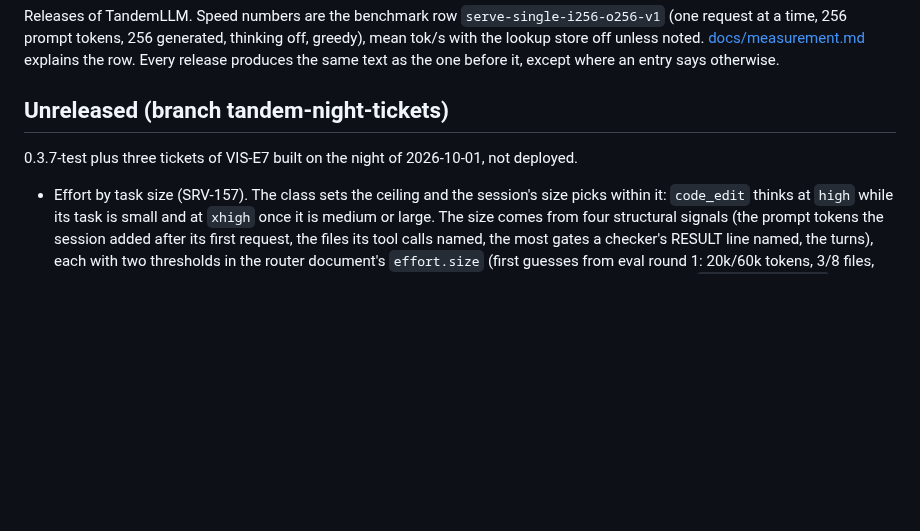
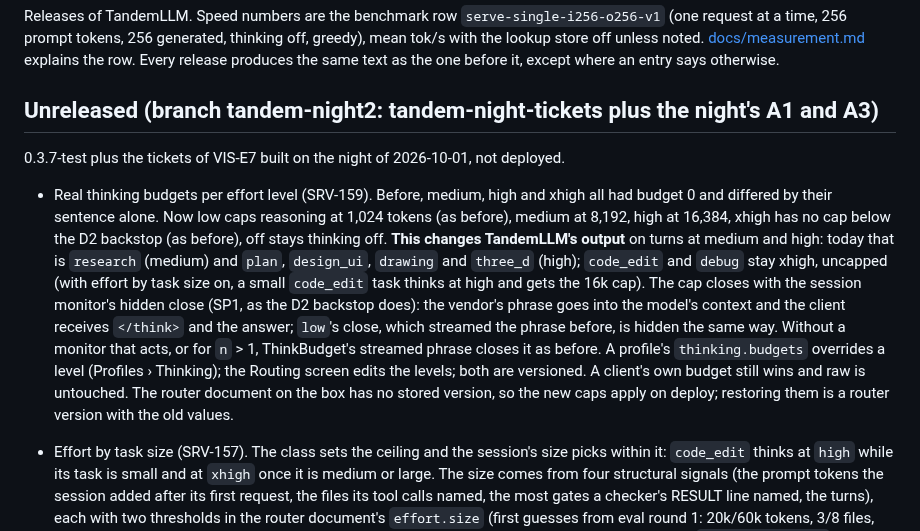
Before and after one commit to 0xBakeer/TandemLLM, a Markdown page: CHANGELOG.md, the part around the change. Drawn GitHub-style; blank space fills up the shorter version.

Commit message:
SRV-159: docs/server.md and the CHANGELOG say the real caps, which classes change, and the hidden close

```diff
--- a/CHANGELOG.md
+++ b/CHANGELOG.md
@@ -2,9 +2,11 @@
 
 Releases of TandemLLM. Speed numbers are the benchmark row `serve-single-i256-o256-v1` (one request at a time, 256 prompt tokens, 256 generated, thinking off, greedy), mean tok/s with the lookup store off unless noted. [docs/measurement.md](docs/measurement.md) explains the row. Every release produces the same text as the one before it, except where an entry says otherwise.
 
-## Unreleased (branch tandem-night-tickets)
+## Unreleased (branch tandem-night2: tandem-night-tickets plus the night's A1 and A3)
 
-0.3.7-test plus three tickets of VIS-E7 built on the night of 2026-10-01, not deployed.
+0.3.7-test plus the tickets of VIS-E7 built on the night of 2026-10-01, not deployed.
+
+- Real thinking budgets per effort level (SRV-159). Before, medium, high and xhigh all had budget 0 and differed by their sentence alone. Now low caps reasoning at 1,024 tokens (as before), medium at 8,192, high at 16,384, xhigh has no cap below the D2 backstop (as before), off stays thinking off. **This changes TandemLLM's output** on turns at medium and high: today that is `research` (medium) and `plan`, `design_ui`, `drawing` and `three_d` (high); `code_edit` and `debug` stay xhigh, uncapped (with effort by task size on, a small `code_edit` task thinks at high and gets the 16k cap). The cap closes with the session monitor's hidden close (SP1, as the D2 backstop does): the vendor's phrase goes into the model's context and the client receives `</think>` and the answer; `low`'s close, which streamed the phrase before, is hidden the same way. Without a monitor that acts, or for `n` > 1, ThinkBudget's streamed phrase closes it as before. A profile's `thinking.budgets` overrides a level (Profiles › Thinking); the Routing screen edits the levels; both are versioned. A client's own budget still wins and raw is untouched. The router document on the box has no stored version, so the new caps apply on deploy; restoring them is a router version with the old values.
 
 - Effort by task size (SRV-157). The class sets the ceiling and the session's size picks within it: `code_edit` thinks at `high` while its task is small and at `xhigh` once it is medium or large. The size comes from four structural signals (the prompt tokens the session added after its first request, the files its tool calls named, the most gates a checker's RESULT line named, the turns), each with two thresholds in the router document's `effort.size` (first guesses from eval round 1: 20k/60k tokens, 3/8 files, 4/8 gates, 30/100 turns); it never falls within a task, and a compaction starts it over. The profile's `thinking.by_size` (off, shadow, on) says whether it acts; shadow is the seed and what every profile stored before it gets, so a deploy changes no effort until a profile sets it on. The journal keeps the size, its signals, the ceiling and the effort per turn (`extra.size`, `shadow.size`). The Routing screen edits the levels per class and the thresholds, the Profiles screen the mode, the test box shows the size. `tools/tandem_eval.py` reports turns per effort level per run and per suite and arm (the `efforts` and `size_mode` columns; the Compare screen shows them).
 - The classifier's digest is sized per stage (SRV-153): the decider's to its own limits, head and tail. Before, the decider cut the 2,000-character digest from the front and never saw a long message's tail; on the new long set Laya's best guess went from 29 to 33 of 60 right (requests at the tail 7 to 14 of 20) and its confident wrong answers from 3 to 0, the short set unchanged. The context line (`prev=code_edit@0.93 tools=read,edit,bash files=.py,.md checker=calccheck:FAIL compaction=no`, at most 120 characters out of the tail's share, never a path or a file's text) is built and switched by the router document's `classifier.context_line`, off: with Laya alone it failed the ship rule (short set 50.0 % to 32.4 % right at 0.80; follow-ups that change the task 10 to 1 of 12, pulled to the previous class). The Qwen stage with the line is not measured yet. `tools/conductor_eval.py` compares digest variants (`--digest today,sized,line`) on several sets (`--set` repeated), reports the router's stickiness as its own stage, and can load the decision models in process on the CPU (`--local-deciders laya-english --device cpu`) without touching a server. New labelled sets: 60 long prompts of 1,600 to 7,200 tokens (five classes, the request at the head, the tail or the middle) and 66 short follow-ups whose class the session decides (`tests/fixtures/conductor/make_sets.py` writes both).
```
Also changed, not shown: docs/server.md (+1 -1 lines).
